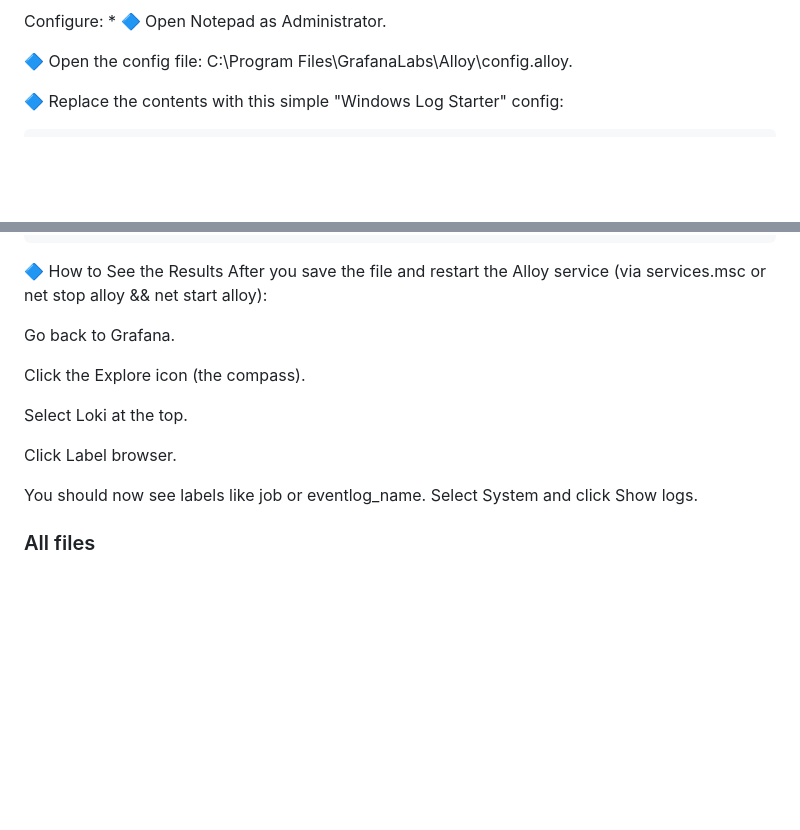
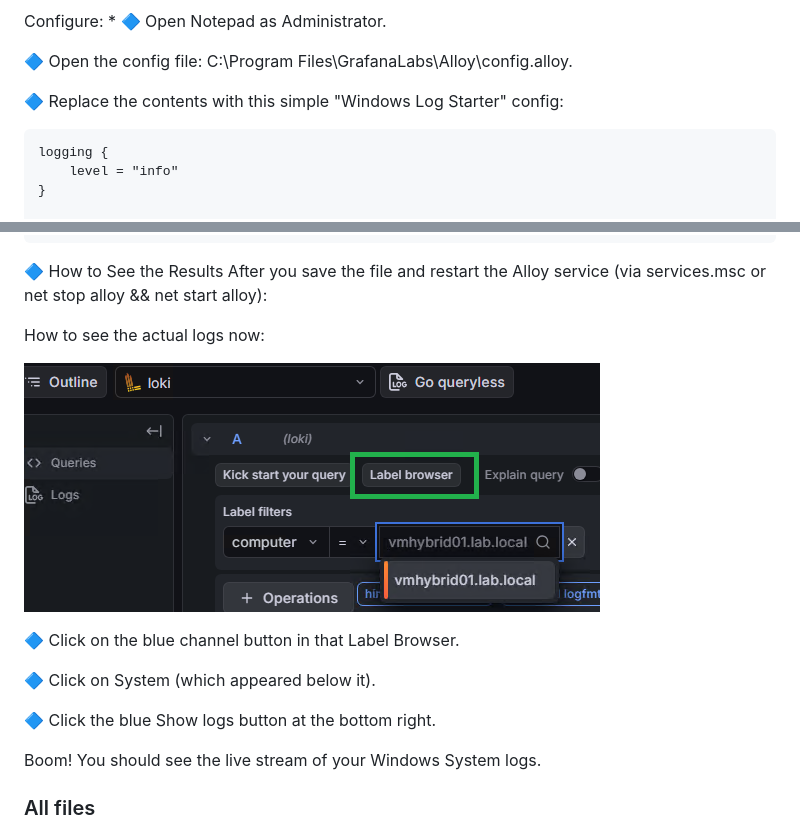
Before and after one commit to spawnmarvel/todo-and-current, a Markdown page: grafana_loki_alloy/README.md, 2 parts joined by grey strips. GitHub-like rendering; pictures changed too: grafana_loki_alloy/images/first_logs.png (added); blank space fills up the shorter version.

Commit message:
scp

````diff
--- a/grafana_loki_alloy/README.md
+++ b/grafana_loki_alloy/README.md
@@ -284,6 +284,10 @@ Configure: * 🔷 Open Notepad as Administrator.
 🔷 Replace the contents with this simple "Windows Log Starter" config:
 
 ```hcl
+logging {
+	level = "info"
+}
+
 // 1. Tell Alloy to watch Windows Event Logs
 loki.source.windowsevent "local_event_logs" {
   locale          = 1033
@@ -301,15 +305,19 @@ loki.write "local_loki" {
 🔷 How to See the Results
 After you save the file and restart the Alloy service (via services.msc or net stop alloy && net start alloy):
 
-Go back to Grafana.
+How to see the actual logs now:
 
-Click the Explore icon (the compass).
+![firs logs ](https://github.com/spawnmarvel/todo-and-current/blob/main/grafana_loki_alloy/images/first_logs.png)
 
-Select Loki at the top.
+🔷 Click on the blue channel button in that Label Browser.
 
-Click Label browser.
+🔷 Click on System (which appeared below it).
 
-You should now see labels like job or eventlog_name. Select System and click Show logs.
+🔷 Click the blue Show logs button at the bottom right.
+
+Boom! You should see the live stream of your Windows System logs.
+
+
 
 ### All files
 
````
